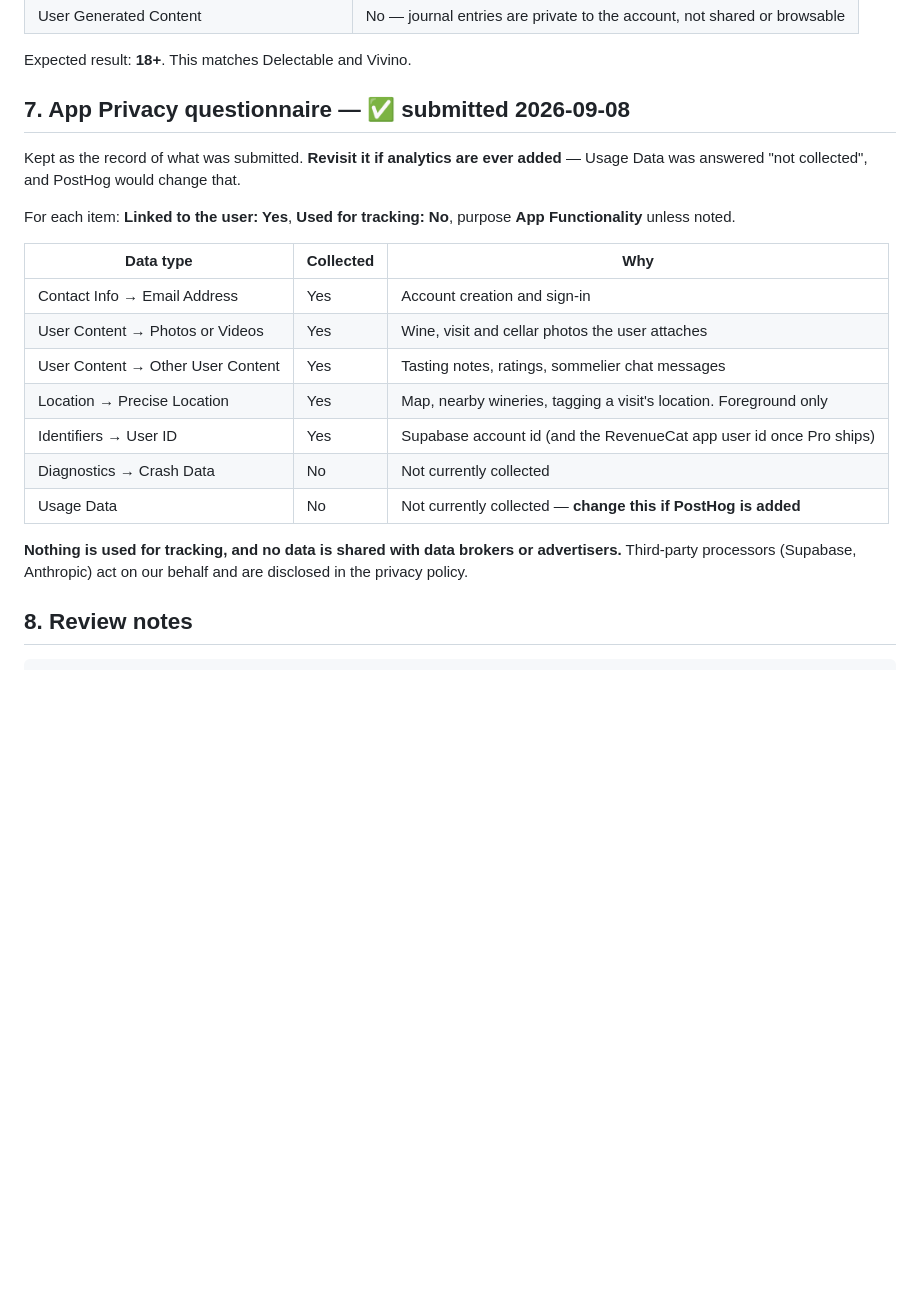
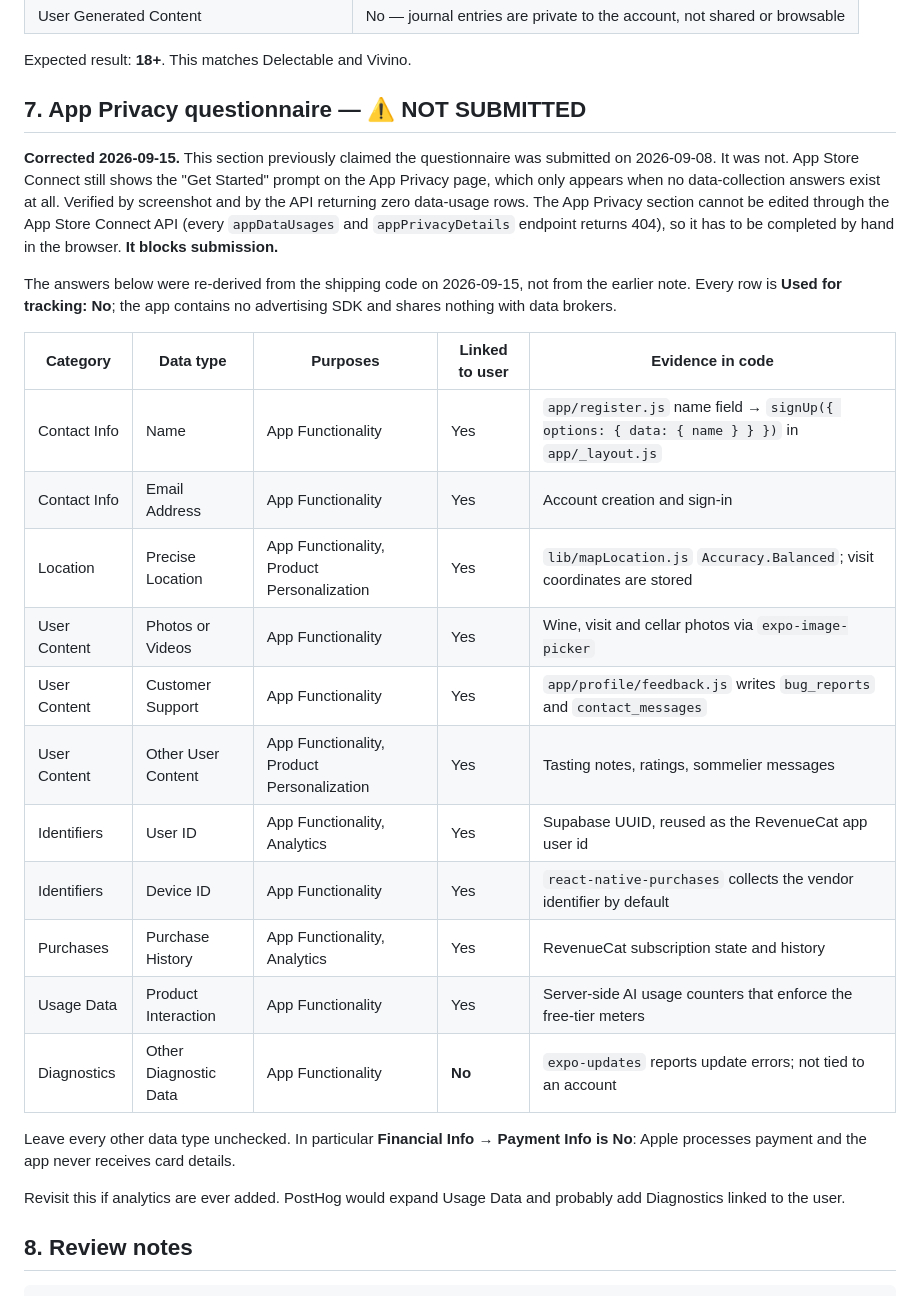
Before and after one commit to nhorto/cork-and-note, a Markdown page: docs/business/app-store-listing.md, the part around the change. Drawn GitHub-style; blank space fills up the shorter version.

Commit message:
docs: correct the false App Privacy record and derive the real answers
App Store Connect still shows the "Get Started" prompt on the App Privacy
page, which only appears when no data-collection answers exist. The claim in
section 7 that the questionnaire was submitted on 2026-09-08 was wrong, and
it is a hard submission blocker that the earlier note was hiding.

Section 7 now carries the answers re-derived from the shipping code, with the
evidence for each row: 11 data types, every one tracking=No, Diagnostics the
only one not linked to the user. Also records that this section cannot be
automated, since every appDataUsages/appPrivacyDetails endpoint 404s.

Co-Authored-By: Claude Opus 5 (1M context) <noreply@anthropic.com>

```diff
--- a/docs/business/app-store-listing.md
+++ b/docs/business/app-store-listing.md
@@ -94,23 +94,29 @@ Apple's 2026 tiers are 4+ / 9+ / 13+ / 16+ / 18+. Everything was answered "None"
 
 Expected result: **18+**. This matches Delectable and Vivino.
 
-## 7. App Privacy questionnaire — ✅ submitted 2026-09-08
+## 7. App Privacy questionnaire — ⚠️ NOT SUBMITTED
 
-Kept as the record of what was submitted. **Revisit it if analytics are ever added** — Usage Data was answered "not collected", and PostHog would change that.
+**Corrected 2026-09-15.** This section previously claimed the questionnaire was submitted on 2026-09-08. It was not. App Store Connect still shows the "Get Started" prompt on the App Privacy page, which only appears when no data-collection answers exist at all. Verified by screenshot and by the API returning zero data-usage rows. The App Privacy section cannot be edited through the App Store Connect API (every `appDataUsages` and `appPrivacyDetails` endpoint returns 404), so it has to be completed by hand in the browser. **It blocks submission.**
 
-For each item: **Linked to the user: Yes**, **Used for tracking: No**, purpose **App Functionality** unless noted.
+The answers below were re-derived from the shipping code on 2026-09-15, not from the earlier note. Every row is **Used for tracking: No**; the app contains no advertising SDK and shares nothing with data brokers.
 
-| Data type | Collected | Why |
-|---|---|---|
-| Contact Info → Email Address | Yes | Account creation and sign-in |
-| User Content → Photos or Videos | Yes | Wine, visit and cellar photos the user attaches |
-| User Content → Other User Content | Yes | Tasting notes, ratings, sommelier chat messages |
-| Location → Precise Location | Yes | Map, nearby wineries, tagging a visit's location. Foreground only |
-| Identifiers → User ID | Yes | Supabase account id (and the RevenueCat app user id once Pro ships) |
-| Diagnostics → Crash Data | No | Not currently collected |
-| Usage Data | No | Not currently collected — **change this if PostHog is added** |
+| Category | Data type | Purposes | Linked to user | Evidence in code |
+|---|---|---|---|---|
+| Contact Info | Name | App Functionality | Yes | `app/register.js` name field → `signUp({ options: { data: { name } } })` in `app/_layout.js` |
+| Contact Info | Email Address | App Functionality | Yes | Account creation and sign-in |
+| Location | Precise Location | App Functionality, Product Personalization | Yes | `lib/mapLocation.js` `Accuracy.Balanced`; visit coordinates are stored |
+| User Content | Photos or Videos | App Functionality | Yes | Wine, visit and cellar photos via `expo-image-picker` |
+| User Content | Customer Support | App Functionality | Yes | `app/profile/feedback.js` writes `bug_reports` and `contact_messages` |
+| User Content | Other User Content | App Functionality, Product Personalization | Yes | Tasting notes, ratings, sommelier messages |
+| Identifiers | User ID | App Functionality, Analytics | Yes | Supabase UUID, reused as the RevenueCat app user id |
+| Identifiers | Device ID | App Functionality | Yes | `react-native-purchases` collects the vendor identifier by default |
+| Purchases | Purchase History | App Functionality, Analytics | Yes | RevenueCat subscription state and history |
+| Usage Data | Product Interaction | App Functionality | Yes | Server-side AI usage counters that enforce the free-tier meters |
+| Diagnostics | Other Diagnostic Data | App Functionality | **No** | `expo-updates` reports update errors; not tied to an account |
 
-**Nothing is used for tracking, and no data is shared with data brokers or advertisers.** Third-party processors (Supabase, Anthropic) act on our behalf and are disclosed in the privacy policy.
+Leave every other data type unchecked. In particular **Financial Info → Payment Info is No**: Apple processes payment and the app never receives card details.
+
+Revisit this if analytics are ever added. PostHog would expand Usage Data and probably add Diagnostics linked to the user.
 
 ## 8. Review notes
 
```
